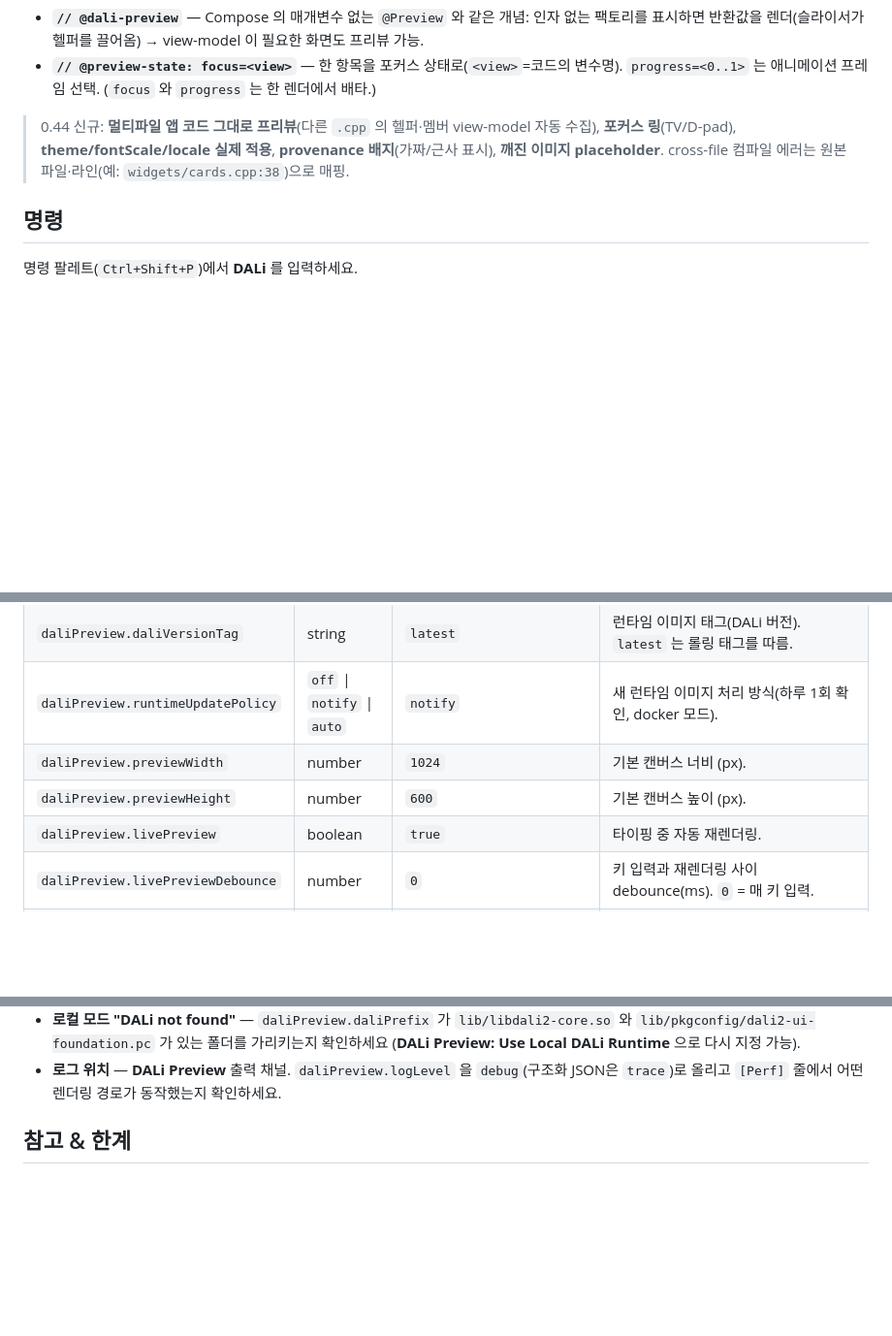
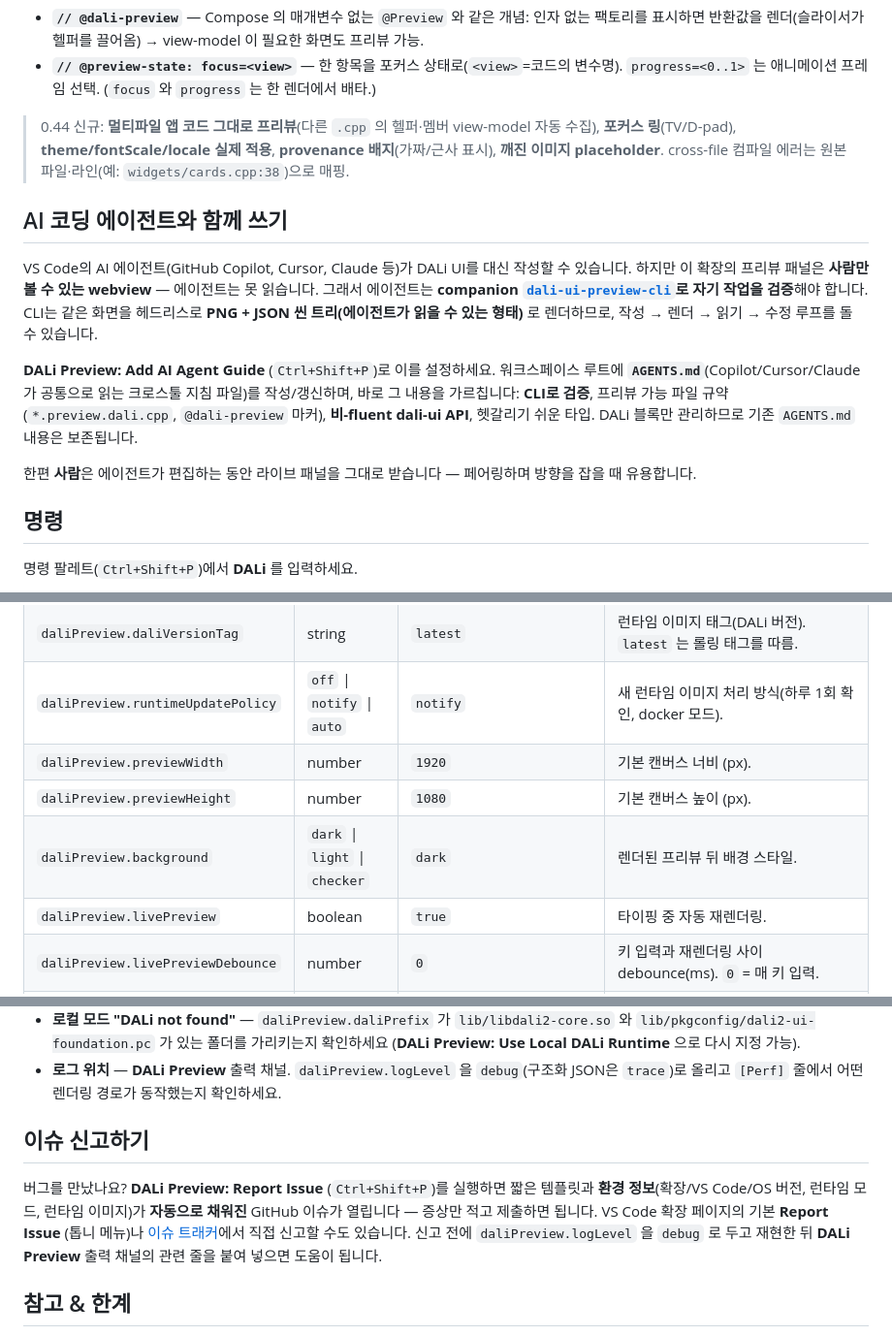
Before and after one commit to dalihub/vscode-dali-ui-preview, a Markdown page: README.ko.md, 3 parts joined by grey strips. Shown at 97% size. Drawn GitHub-style; blank space fills up the shorter version.

Commit message:
docs(ko): sync README.ko with the AI-agent + issue sections (and fix stale settings)
The Korean README had drifted from English:
- add the "AI 코딩 에이전트와 함께 쓰기" and "이슈 신고하기" sections + the two new
  commands in the command table (CLI-first agent framing, matching the EN rewrite);
- fix the settings table that still listed the old previewWidth/Height 1024/600
  defaults (now 1920/1080) and was missing daliPreview.background.
- CHANGELOG: note the failure-toast Report Issue action.

Co-Authored-By: Claude Opus 4.8 <noreply@anthropic.com>

```diff
--- a/README.ko.md
+++ b/README.ko.md
@@ -282,6 +282,22 @@ View MakeHomePreview() { return HomeScreen(SampleVM()).Build(); }
 > **provenance 배지**(가짜/근사 표시), **깨진 이미지 placeholder**. cross-file 컴파일
 > 에러는 원본 파일·라인(예: `widgets/cards.cpp:38`)으로 매핑.
 
+## AI 코딩 에이전트와 함께 쓰기
+
+VS Code의 AI 에이전트(GitHub Copilot, Cursor, Claude 등)가 DALi UI를 대신 작성할 수 있습니다.
+하지만 이 확장의 프리뷰 패널은 **사람만 볼 수 있는 webview** — 에이전트는 못 읽습니다. 그래서
+에이전트는 **companion [`dali-ui-preview-cli`](https://github.com/dalihub/dali-ui-preview-cli)로
+자기 작업을 검증**해야 합니다. CLI는 같은 화면을 헤드리스로 **PNG + JSON 씬 트리(에이전트가 읽을
+수 있는 형태)** 로 렌더하므로, 작성 → 렌더 → 읽기 → 수정 루프를 돌 수 있습니다.
+
+**DALi Preview: Add AI Agent Guide** (`Ctrl+Shift+P`)로 이를 설정하세요. 워크스페이스 루트에
+**`AGENTS.md`**(Copilot/Cursor/Claude가 공통으로 읽는 크로스툴 지침 파일)를 작성/갱신하며, 바로
+그 내용을 가르칩니다: **CLI로 검증**, 프리뷰 가능 파일 규약(`*.preview.dali.cpp`, `@dali-preview`
+마커), **비-fluent dali-ui API**, 헷갈리기 쉬운 타입. DALi 블록만 관리하므로 기존 `AGENTS.md`
+내용은 보존됩니다.
+
+한편 **사람**은 에이전트가 편집하는 동안 라이브 패널을 그대로 받습니다 — 페어링하며 방향을 잡을 때 유용합니다.
+
 ## 명령
 
 명령 팔레트(`Ctrl+Shift+P`)에서 **DALi** 를 입력하세요.
@@ -312,8 +330,9 @@ View MakeHomePreview() { return HomeScreen(SampleVM()).Build(); }
 | `daliPreview.dockerImage` | string | `ghcr.io/lwc0917/dali-preview-runtime` | docker 모드에서 사용할 런타임 이미지. |
 | `daliPreview.daliVersionTag` | string | `latest` | 런타임 이미지 태그(DALi 버전). `latest` 는 롤링 태그를 따름. |
 | `daliPreview.runtimeUpdatePolicy` | `off` \| `notify` \| `auto` | `notify` | 새 런타임 이미지 처리 방식(하루 1회 확인, docker 모드). |
-| `daliPreview.previewWidth` | number | `1024` | 기본 캔버스 너비 (px). |
-| `daliPreview.previewHeight` | number | `600` | 기본 캔버스 높이 (px). |
+| `daliPreview.previewWidth` | number | `1920` | 기본 캔버스 너비 (px). |
+| `daliPreview.previewHeight` | number | `1080` | 기본 캔버스 높이 (px). |
+| `daliPreview.background` | `dark` \| `light` \| `checker` | `dark` | 렌더된 프리뷰 뒤 배경 스타일. |
 | `daliPreview.livePreview` | boolean | `true` | 타이핑 중 자동 재렌더링. |
 | `daliPreview.livePreviewDebounce` | number | `0` | 키 입력과 재렌더링 사이 debounce(ms). `0` = 매 키 입력. |
 | `daliPreview.fontDirectories` | string[] | `[]` | 커스텀 TTF/OTF 폰트 디렉터리(로컬 모드에서 적용). |
@@ -337,6 +356,15 @@ View MakeHomePreview() { return HomeScreen(SampleVM()).Build(); }
   (**DALi Preview: Use Local DALi Runtime** 으로 다시 지정 가능).
 - **로그 위치** — **DALi Preview** 출력 채널. `daliPreview.logLevel` 을 `debug`(구조화 JSON은
   `trace`)로 올리고 `[Perf]` 줄에서 어떤 렌더링 경로가 동작했는지 확인하세요.
+
+## 이슈 신고하기
+
+버그를 만났나요? **DALi Preview: Report Issue** (`Ctrl+Shift+P`)를 실행하면 짧은 템플릿과
+**환경 정보**(확장/VS Code/OS 버전, 런타임 모드, 런타임 이미지)가 **자동으로 채워진** GitHub
+이슈가 열립니다 — 증상만 적고 제출하면 됩니다. VS Code 확장 페이지의 기본 **Report Issue**
+(톱니 메뉴)나 [이슈 트래커](https://github.com/dalihub/vscode-dali-ui-preview/issues)에서 직접
+신고할 수도 있습니다. 신고 전에 `daliPreview.logLevel` 을 `debug` 로 두고 재현한 뒤 **DALi
+Preview** 출력 채널의 관련 줄을 붙여 넣으면 도움이 됩니다.
 
 ## 참고 & 한계
 
```
Also changed, not shown: other parts of README.ko.md (+2 -0 lines), CHANGELOG.md (+1 -0 lines).
